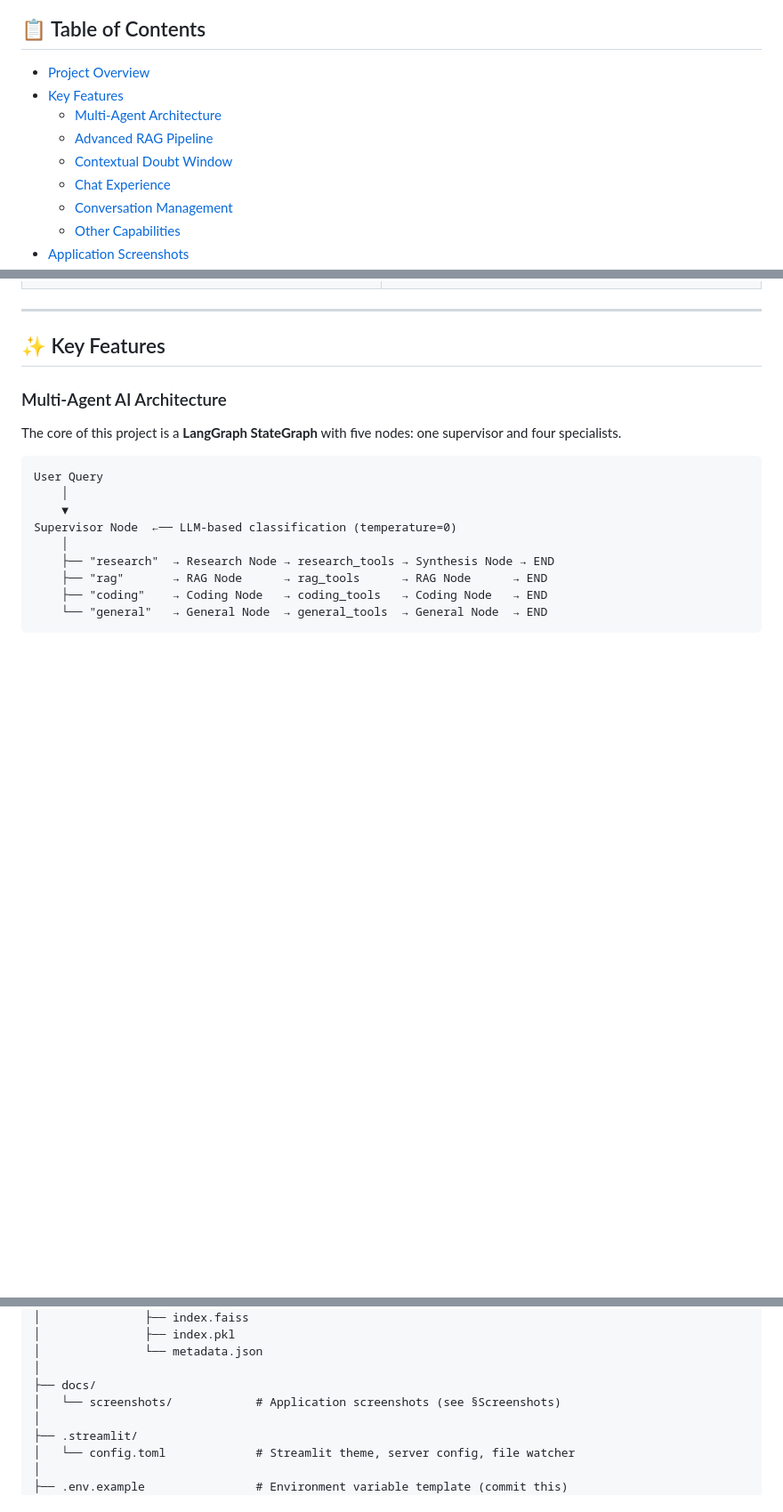
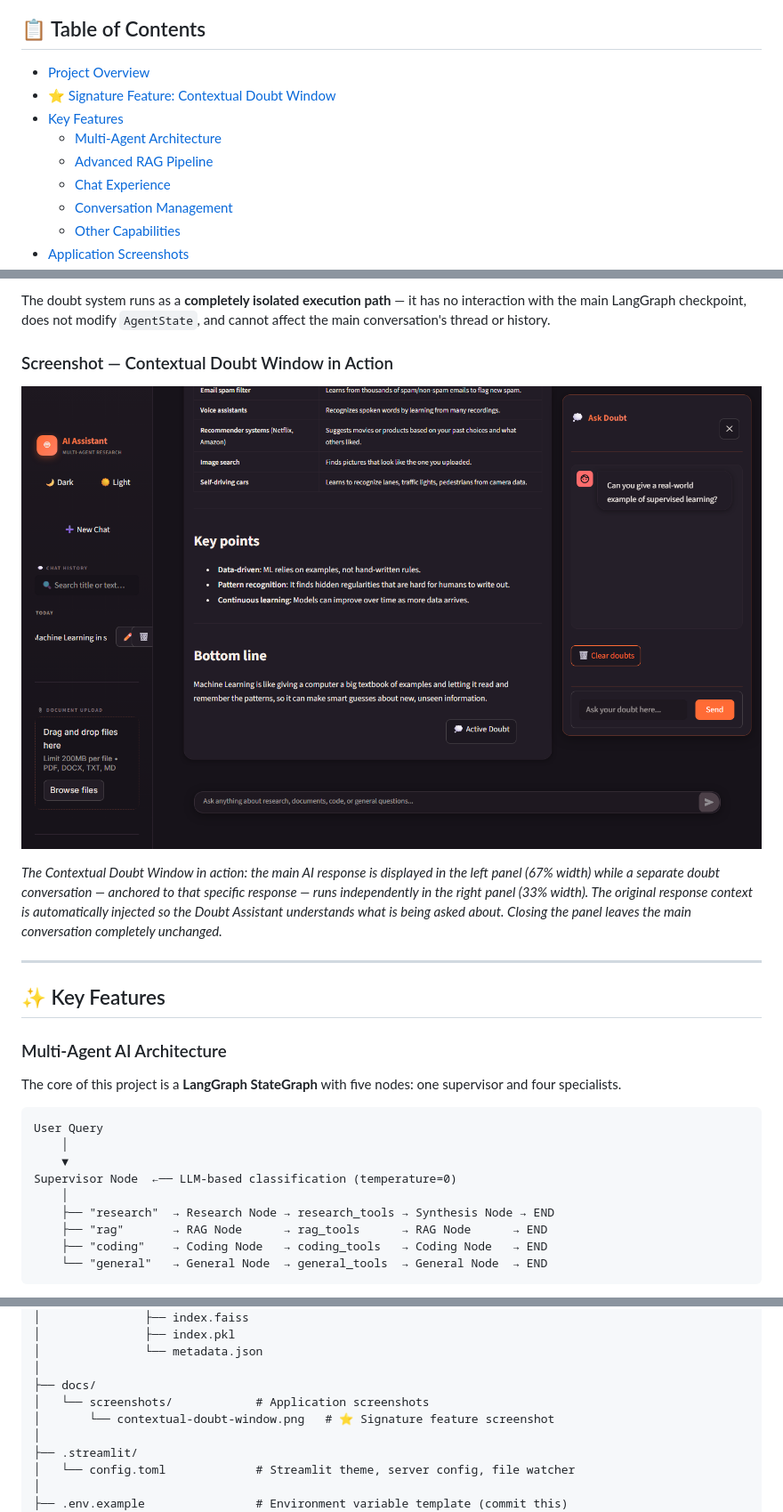
Before and after one commit to rahulbicky/multi-agent-AI-research-assistant, a Markdown page: README.md, 3 parts joined by grey strips. Shown at 89% size. Rendered like a GitHub page; pictures changed too: docs/screenshots/contextual-doubt-window.png (added); blank space fills up the shorter version.

```diff
--- a/README.md
+++ b/README.md
@@ -25,10 +25,10 @@
 ## 📋 Table of Contents
 
 - [Project Overview](#-project-overview)
+- [⭐ Signature Feature: Contextual Doubt Window](#-signature-feature-contextual-doubt-window)
 - [Key Features](#-key-features)
   - [Multi-Agent Architecture](#multi-agent-ai-architecture)
   - [Advanced RAG Pipeline](#advanced-rag-pipeline)
-  - [Contextual Doubt Window](#-contextual-doubt-window)
   - [Chat Experience](#chat-experience)
   - [Conversation Management](#conversation-management)
   - [Other Capabilities](#other-capabilities)
@@ -64,3 +152,10 @@ An intelligent supervisor agent classifies each incoming query and routes it to
+The doubt system runs as a **completely isolated execution path** — it has no interaction with the main LangGraph checkpoint, does not modify `AgentState`, and cannot affect the main conversation's thread or history.
+
+### Screenshot — Contextual Doubt Window in Action
+
+![Contextual Doubt Window](docs/screenshots/contextual-doubt-window.png)
+
+*The Contextual Doubt Window in action: the main AI response is displayed in the left panel (67% width) while a separate doubt conversation — anchored to that specific response — runs independently in the right panel (33% width). The original response context is automatically injected so the Doubt Assistant understands what is being asked about. Closing the panel leaves the main conversation completely unchanged.*
 
 ---
 
@@ -411,7 +446,8 @@ multi-agent-AI-research-assistant/
 │               └── metadata.json
 │
 ├── docs/
-│   └── screenshots/            # Application screenshots (see §Screenshots)
+│   └── screenshots/            # Application screenshots
+│       └── contextual-doubt-window.png   # ⭐ Signature feature screenshot
 │
 ├── .streamlit/
 │   └── config.toml             # Streamlit theme, server config, file watcher
```
Also changed, not shown: other parts of README.md (+121 -94 lines), 2 other files.
